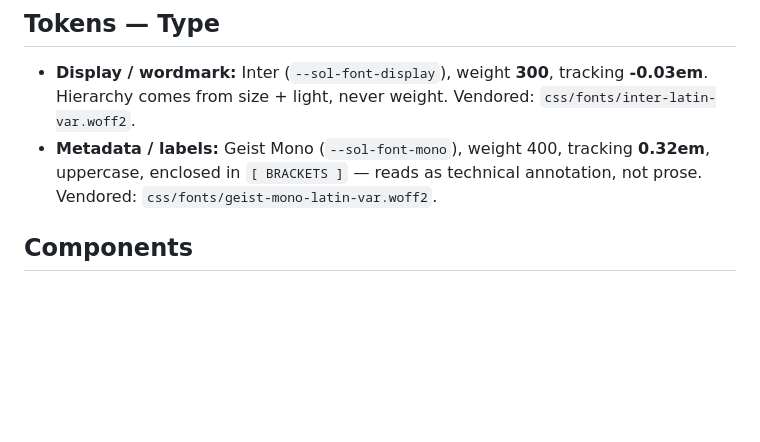
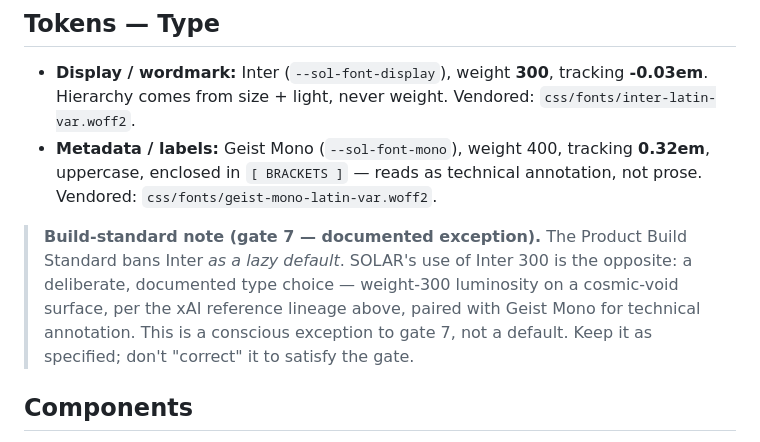
Before and after one commit to isildur-uk/solar, a Markdown page: GFX/DESIGN.md, the part around the change. Rendered like a GitHub page; blank space fills up the shorter version.

Commit message:
Update 18/06/2026 10:40:59.93

```diff
--- a/GFX/DESIGN.md
+++ b/GFX/DESIGN.md
@@ -32,6 +32,8 @@ type), and a restrained chromatic-prism entry animation.
   uppercase, enclosed in `[ BRACKETS ]` — reads as technical annotation, not prose.
   Vendored: `css/fonts/geist-mono-latin-var.woff2`.
 
+> **Build-standard note (gate 7 — documented exception).** The Product Build Standard bans Inter *as a lazy default*. SOLAR's use of Inter 300 is the opposite: a deliberate, documented type choice — weight-300 luminosity on a cosmic-void surface, per the xAI reference lineage above, paired with Geist Mono for technical annotation. This is a conscious exception to gate 7, not a default. Keep it as specified; don't "correct" it to satisfy the gate.
+
 ## Components
 - **Wordmark** — Inter 300, `clamp(3.4rem, 13vw, 9.5rem)`, white `#fff`, layered light bloom
   behind (asymmetric, white→amber→transparent). The typographic hero *is* the visual hero.
```
